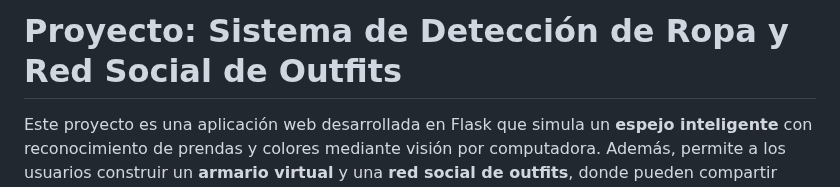
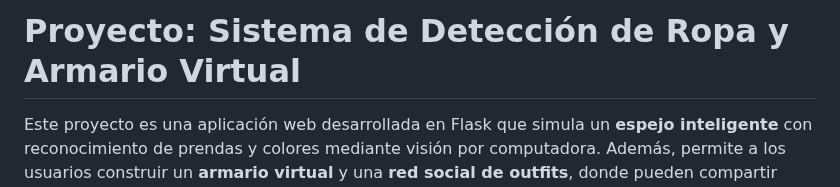
Before and after one commit to Fabryzzio-Meza-Torres/MiraPe, a Markdown page: README.md, the part around the change. GitHub-like rendering.

```diff
--- a/README.md
+++ b/README.md
@@ -1,4 +1,4 @@
-# Proyecto: Sistema de Detección de Ropa y Red Social de Outfits
+# Proyecto: Sistema de Detección de Ropa y Armario Virtual
 
 Este proyecto es una aplicación web desarrollada en Flask que simula un **espejo inteligente** con reconocimiento de prendas y colores mediante visión por computadora. Además, permite a los usuarios construir un **armario virtual** y una **red social de outfits**, donde pueden compartir looks, ver publicaciones, y matchear con otras personas en base al estilo y color de ropa que usan.
 
```
